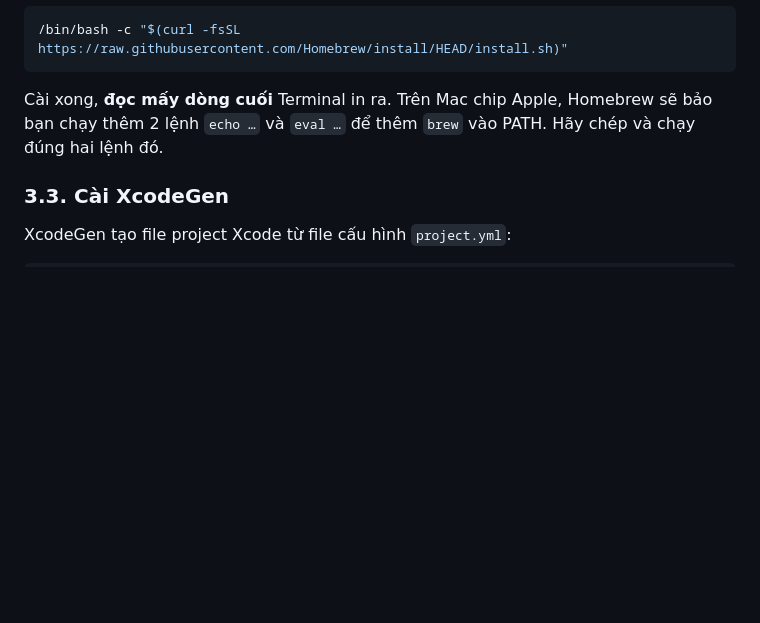
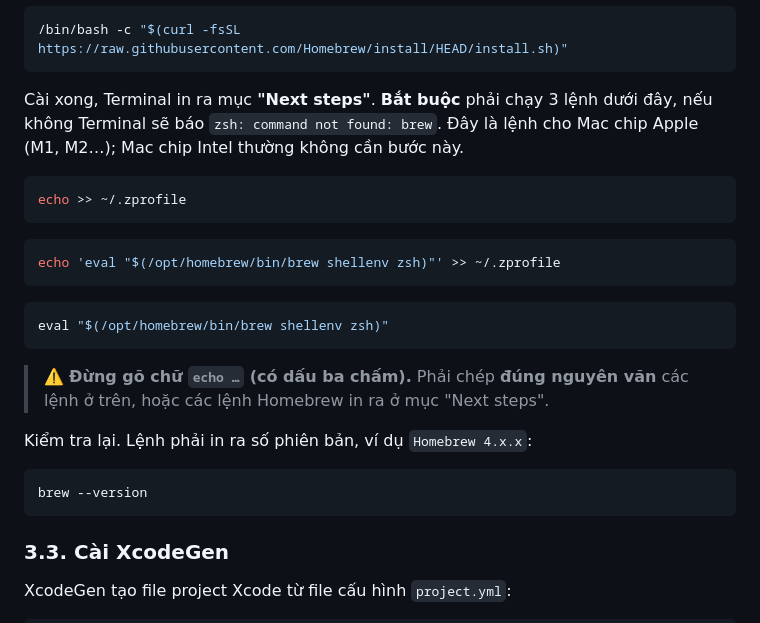
Before and after one commit to huybu62/kltnGW, a Markdown page: ScreenBridge/HUONG-DAN.md, the part around the change. Drawn GitHub-style; blank space fills up the shorter version.

Commit message:
Spell out the Homebrew PATH commands in the Vietnamese guide
The guide said to run "echo …" and "eval …", which read as literal
commands. List the exact three commands and warn against typing the
ellipsis.

Co-Authored-By: Claude Opus 5.5 <noreply@anthropic.com>
Claude-Session: https://claude.ai/code/session_019hVtkBzUcHT2BefgVnevHk

````diff
--- a/ScreenBridge/HUONG-DAN.md
+++ b/ScreenBridge/HUONG-DAN.md
@@ -85,7 +85,27 @@ Nếu báo `command not found`, cài bằng lệnh:
 /bin/bash -c "$(curl -fsSL https://raw.githubusercontent.com/Homebrew/install/HEAD/install.sh)"
 ```
 
-Cài xong, **đọc mấy dòng cuối** Terminal in ra. Trên Mac chip Apple, Homebrew sẽ bảo bạn chạy thêm 2 lệnh `echo …` và `eval …` để thêm `brew` vào PATH. Hãy chép và chạy đúng hai lệnh đó.
+Cài xong, Terminal in ra mục **"Next steps"**. **Bắt buộc** phải chạy 3 lệnh dưới đây, nếu không Terminal sẽ báo `zsh: command not found: brew`. Đây là lệnh cho Mac chip Apple (M1, M2…); Mac chip Intel thường không cần bước này.
+
+```bash
+echo >> ~/.zprofile
+```
+
+```bash
+echo 'eval "$(/opt/homebrew/bin/brew shellenv zsh)"' >> ~/.zprofile
+```
+
+```bash
+eval "$(/opt/homebrew/bin/brew shellenv zsh)"
+```
+
+> ⚠️ **Đừng gõ chữ `echo …` (có dấu ba chấm).** Phải chép **đúng nguyên văn** các lệnh ở trên, hoặc các lệnh Homebrew in ra ở mục "Next steps".
+
+Kiểm tra lại. Lệnh phải in ra số phiên bản, ví dụ `Homebrew 4.x.x`:
+
+```bash
+brew --version
+```
 
 ### 3.3. Cài XcodeGen
 
````
